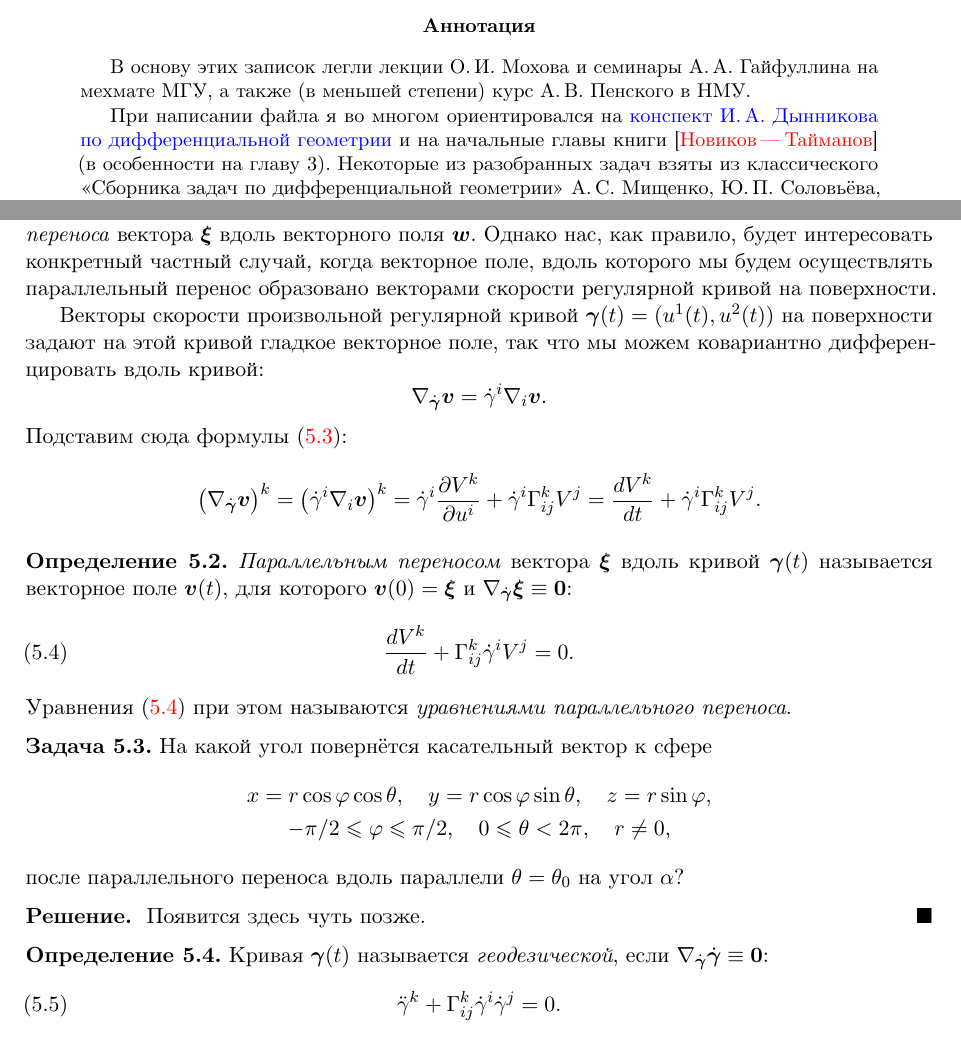
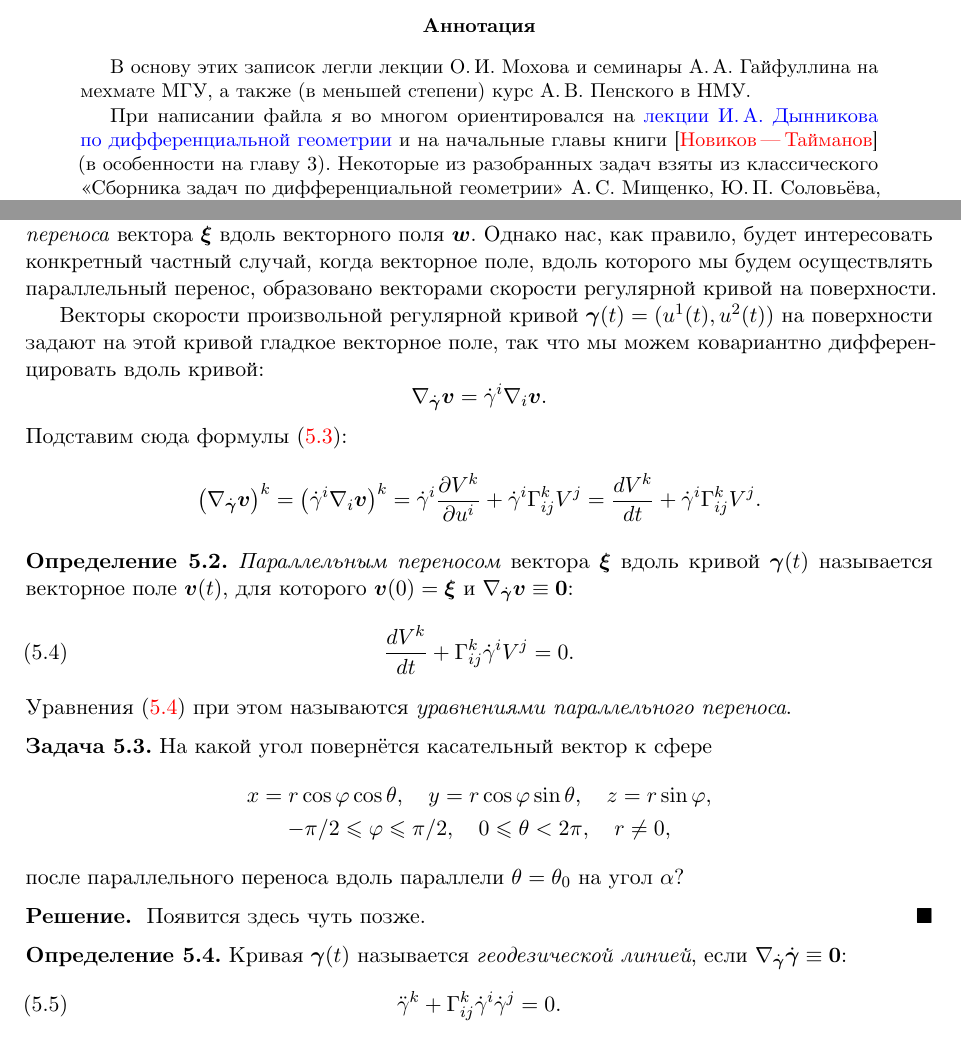
Before and after one commit to pshenikita/Differential-Geometry, a LaTeX paper (main.tex, which reads sections/section05.tex): two parts of pages 1 and 63 of 63, joined at a grey line, cut so that both start at the same text. The pictures show the PDF file Differential-Geometry.pdf that the author committed with the source.

Commit message:
Tiny fixes

```diff
--- a/main.tex
+++ b/main.tex
@@ -11,7 +11,7 @@
 \begin{abstract}
 	В основу этих записок легли лекции О.\,И. Мохова и семинары А.\,А. Гайфуллина на мехмате МГУ, а также (в меньшей степени) курс А.\,В. Пенского в НМУ.
 
-	При написании файла я во многом ориентировался на \href{https://www.dropbox.com/scl/fi/cfn0ut0j1bqdxezkcame8/classdiffgeom2019.pdf?rlkey=rxuyw5kqc2kz3yolamqv7npdv&e=1}{конспект И.\,А. Дынникова по дифференциальной геометрии} и на начальные главы книги \cite{NT14} (в особенности на главу 3). Некоторые из разобранных задач взяты из классического <<Сборника задач по дифференциальной геометрии>> А.\,С. Мищенко, Ю.\,П. Соловьёва, А.\,Т. Фоменко (далее именуемого просто <<задачником>>).
+	При написании файла я во многом ориентировался на \href{https://teach-in.ru/course/classical-difgeom-dynnikov}{лекции И.\,А. Дынникова по дифференциальной геометрии} и на начальные главы книги \cite{NT14} (в особенности на главу 3). Некоторые из разобранных задач взяты из классического <<Сборника задач по дифференциальной геометрии>> А.\,С. Мищенко, Ю.\,П. Соловьёва, А.\,Т. Фоменко (далее именуемого просто <<задачником>>).
 
 	В конце каждого раздела приведены пояснения к появляющимся в тексте эпиграфам. Конечно, эти эпиграфы носят в основном юмористический (или ностальгический\ldots) характер, но у каждого из них есть содержательный математический контекст.
 
--- a/sections/section05.tex
+++ b/sections/section05.tex
@@ -60,7 +60,7 @@
 \]
 
 \begin{definition}
-	\textit{Параллельным переносом} вектора $\vec{\xi}$ вдоль кривой $\vec{\gamma}(t)$ называется векторное поле $\vec{v}(t)$, для которого $\vec{v}(0) = \vec{\xi}$ и $\nabla_{\dot{\vec{\gamma}}}\vec{\xi} \equiv \vec{0}$:
+	\textit{Параллельным переносом} вектора $\vec{\xi}$ вдоль кривой $\vec{\gamma}(t)$ называется векторное поле $\vec{v}(t)$, для которого $\vec{v}(0) = \vec{\xi}$ и $\nabla_{\dot{\vec{\gamma}}}\vec{v} \equiv \vec{0}$:
 	\begin{equation} \label{eq:ParallelTranslation}
 		\frac{dV^k}{dt} + \Gamma_{ij}^k\dot{\gamma}^iV^j = 0.
 	\end{equation}
@@ -81,7 +81,7 @@
 \end{solution}
 
 \begin{definition}
-	Кривая $\vec{\gamma}(t)$ называется \textit{геодезической}, если $\nabla_{\dot{\vec{\gamma}}}\dot{\vec{\gamma}} \equiv \vec{0}$:
+	Кривая $\vec{\gamma}(t)$ называется \textit{геодезической линией}, если $\nabla_{\dot{\vec{\gamma}}}\dot{\vec{\gamma}} \equiv \vec{0}$:
 	\begin{equation} \label{eq:Geodesic}
 		\ddot{\gamma}^k + \Gamma_{ij}^k\dot{\gamma}^i\dot\gamma^j = 0.
 	\end{equation}
```
Also changed, not shown: Differential-Geometry.pdf, sections/section05.tex (2 more changed lines).
